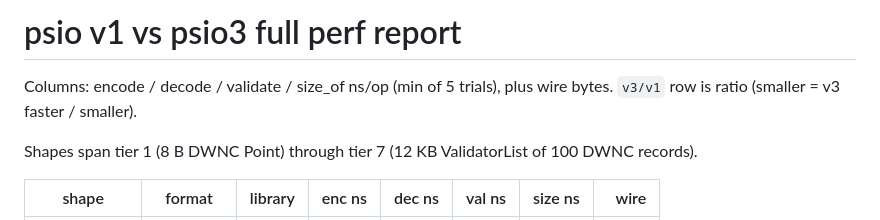
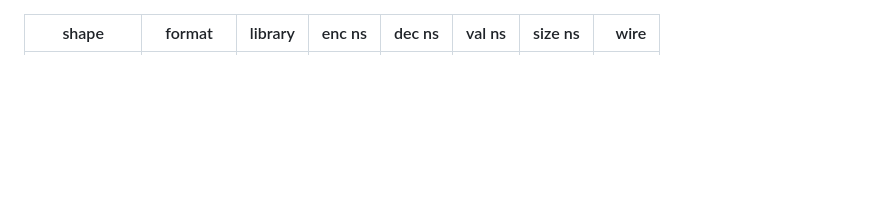
Before and after one commit to gofractally/psiserve, a Markdown page: libraries/psio3/PERF_V1_V3_FULL.md, the part around one of its changes. GitHub-like rendering; blank space fills up the shorter version.

```diff
--- a/libraries/psio3/PERF_V1_V3_FULL.md
+++ b/libraries/psio3/PERF_V1_V3_FULL.md
@@ -1,9 +1,2 @@
-# psio v1 vs psio3 full perf report
-
-Columns: encode / decode / validate / size_of ns/op (min of 5 trials), plus wire bytes.
-`v3/v1` row is ratio (smaller = v3 faster / smaller).
-
-Shapes span tier 1 (8 B DWNC Point) through tier 7 (12 KB ValidatorList of 100 DWNC records).
-
 | shape | format | library | enc ns | dec ns | val ns | size ns | wire |
 |---|---|---|---:|---:|---:|---:|---:|
```
Also changed, not shown: other parts of libraries/psio3/PERF_V1_V3_FULL.md (+164 -164 lines).
